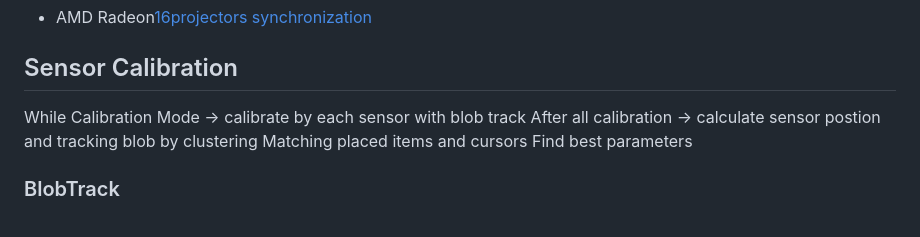
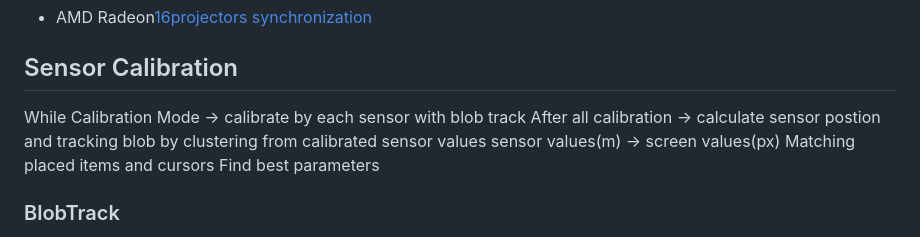
Before and after one commit to miwa-maroon/LiDAR-Interactive-Plugin, a Markdown page: README.md, the part around the change. GitHub-like rendering.

```diff
--- a/README.md
+++ b/README.md
@@ -86,7 +86,8 @@ Z - (b_{RZ} + b_{GZ} + b_{BZ})
 
 ## Sensor Calibration
 While Calibration Mode -> calibrate by each sensor with blob track
-After all calibration -> calculate sensor postion and tracking blob by clustering
+After all calibration -> calculate sensor postion and tracking blob by clustering from calibrated sensor values
+sensor values(m) -> screen values(px)
 Matching placed items and cursors
 Find best parameters
 
```
